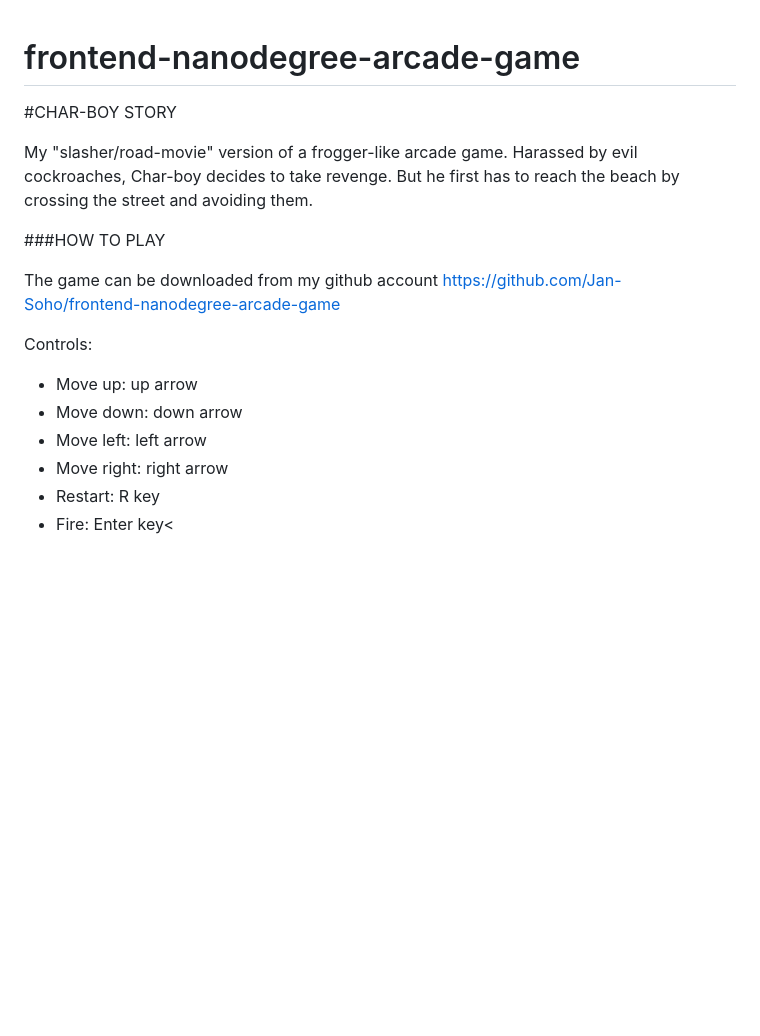
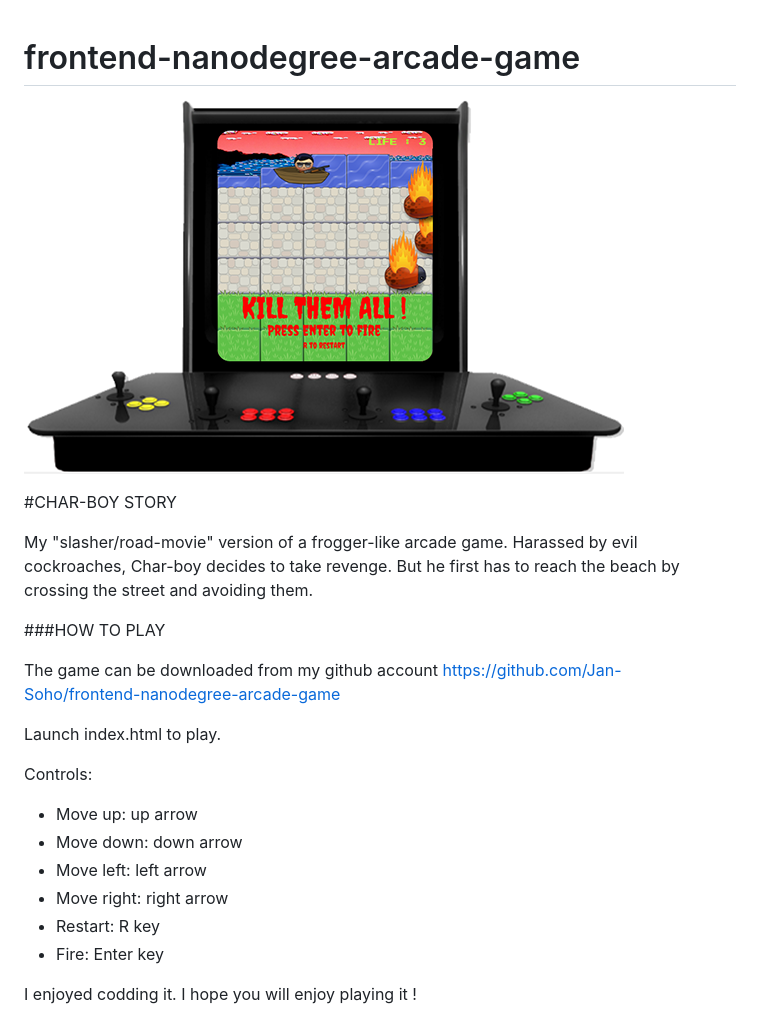
Before and after one commit to Jan-Soho/frontend-nanodegree-arcade-game, a Markdown page: README.md, the part around the change. Rendered like a GitHub page; pictures changed too: images/capture.png (added); blank space fills up the shorter version.

Commit message:
Image added to readme.md

```diff
--- a/README.md
+++ b/README.md
@@ -1,5 +1,7 @@
 frontend-nanodegree-arcade-game
 ===============================
+
+![arcade-cabinet](https://github.com/Jan-Soho/frontend-nanodegree-arcade-game/blob/master/images/capture.png?raw=true)
 
 #CHAR-BOY STORY
 
@@ -12,6 +14,8 @@ But he first has to reach the beach by crossing the street and avoiding them.
 The game can be downloaded from my github account
 https://github.com/Jan-Soho/frontend-nanodegree-arcade-game
 
+Launch index.html to play.
+
 Controls:
 
 * Move up: up arrow
@@ -19,4 +23,6 @@ Controls:
 * Move left: left arrow
 * Move right: right arrow
 * Restart: R key
-* Fire: Enter key<
+* Fire: Enter key
+
+I enjoyed codding it. I hope you will enjoy playing it !
```
